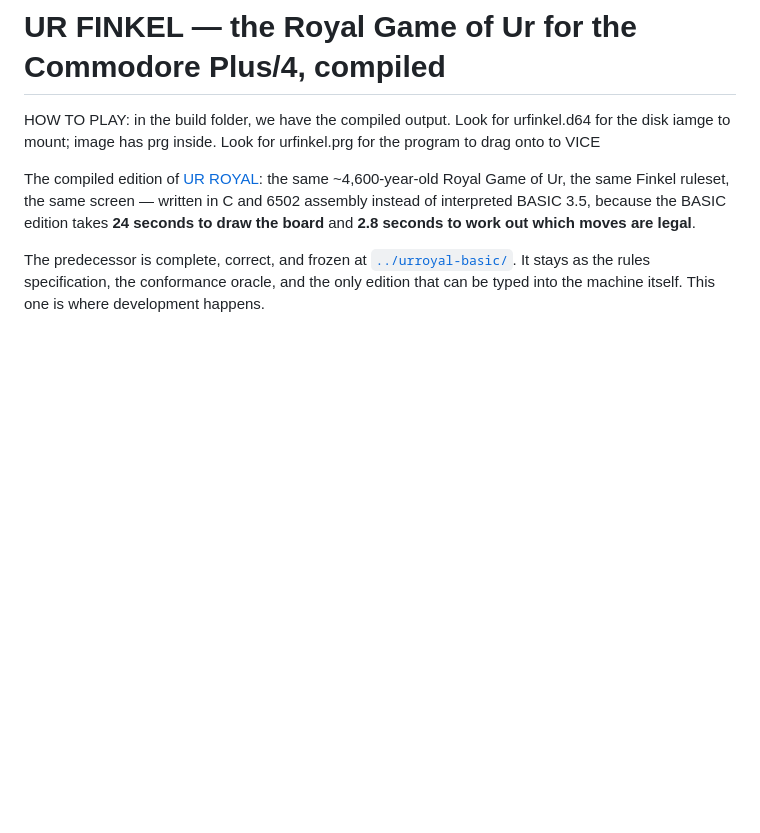
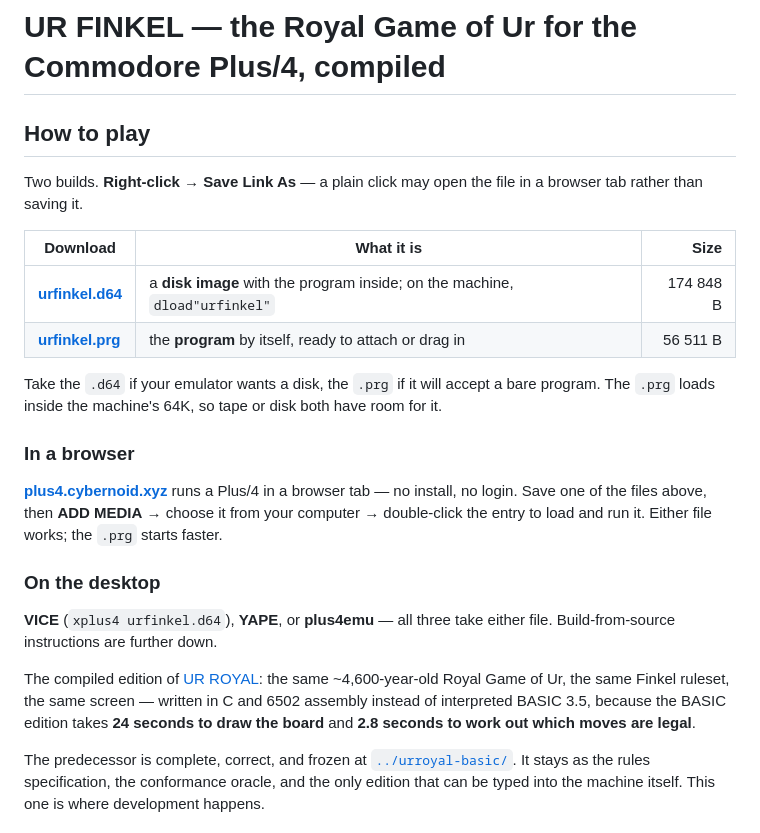
Before and after one commit to vonglurt/urfinkel, a Markdown page: README.md, the part around the change. Drawn GitHub-style; blank space fills up the shorter version.

Commit message:
The download links point at the raw files, and say where to play them
The blob/ URLs render a viewer page rather than the file; /raw/ serves
application/octet-stream, which is what Save Link As needs.  A browser
emulator is named for people without VICE installed, with the loading
steps it actually documents - there is no verified URL parameter for
pulling a remote file, so the instructions download first.

```diff
--- a/README.md
+++ b/README.md
@@ -1,9 +1,30 @@
 # UR FINKEL — the Royal Game of Ur for the Commodore Plus/4, compiled
 
-HOW TO PLAY:
-in the build folder, we have the compiled output.
-Look for urfinkel.d64 for the disk iamge to mount; image has prg inside.
-Look for urfinkel.prg for the program to drag onto to VICE
+## How to play
+
+Two builds. **Right-click → Save Link As** — a plain click may open the file
+in a browser tab rather than saving it.
+
+| Download | What it is | Size |
+|---|---|---:|
+| [**urfinkel.d64**](https://github.com/vonglurt/urfinkel/raw/main/build/urfinkel.d64) | a **disk image** with the program inside; on the machine, `dload"urfinkel"` | 174 848 B |
+| [**urfinkel.prg**](https://github.com/vonglurt/urfinkel/raw/main/build/urfinkel.prg) | the **program** by itself, ready to attach or drag in | 56 511 B |
+
+Take the `.d64` if your emulator wants a disk, the `.prg` if it will accept a
+bare program. The `.prg` loads inside the machine's 64K, so tape or disk both
+have room for it.
+
+### In a browser
+
+[**plus4.cybernoid.xyz**](https://plus4.cybernoid.xyz/) runs a Plus/4 in a
+browser tab — no install, no login. Save one of the files above, then
+**ADD MEDIA** → choose it from your computer → double-click the entry to load
+and run it. Either file works; the `.prg` starts faster.
+
+### On the desktop
+
+**VICE** (`xplus4 urfinkel.d64`), **YAPE**, or **plus4emu** — all three take
+either file. Build-from-source instructions are further down.
 
 The compiled edition of [UR ROYAL](../urroyal-basic/): the same ~4,600-year-old
 Royal Game of Ur, the same Finkel ruleset, the same screen — written in C
```
